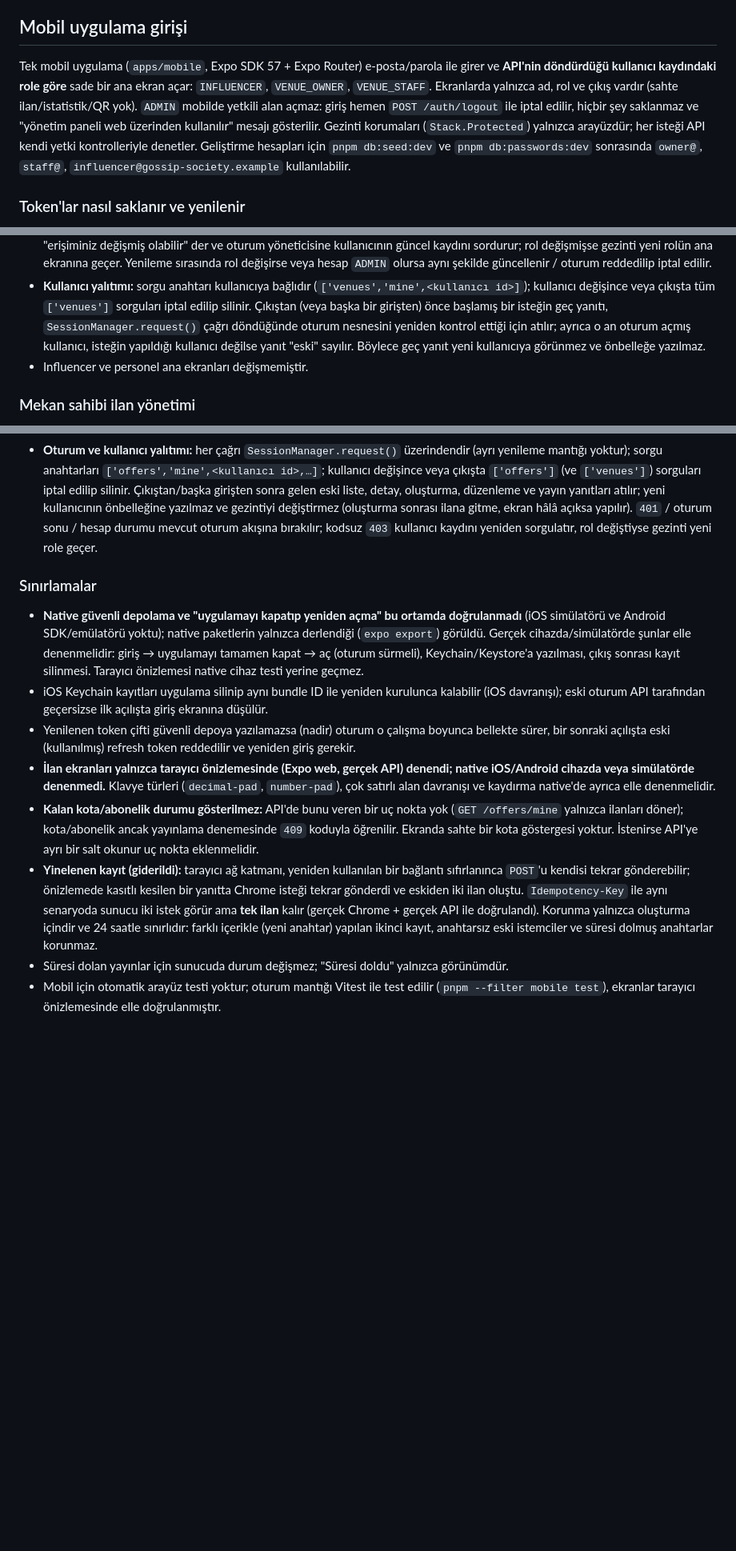
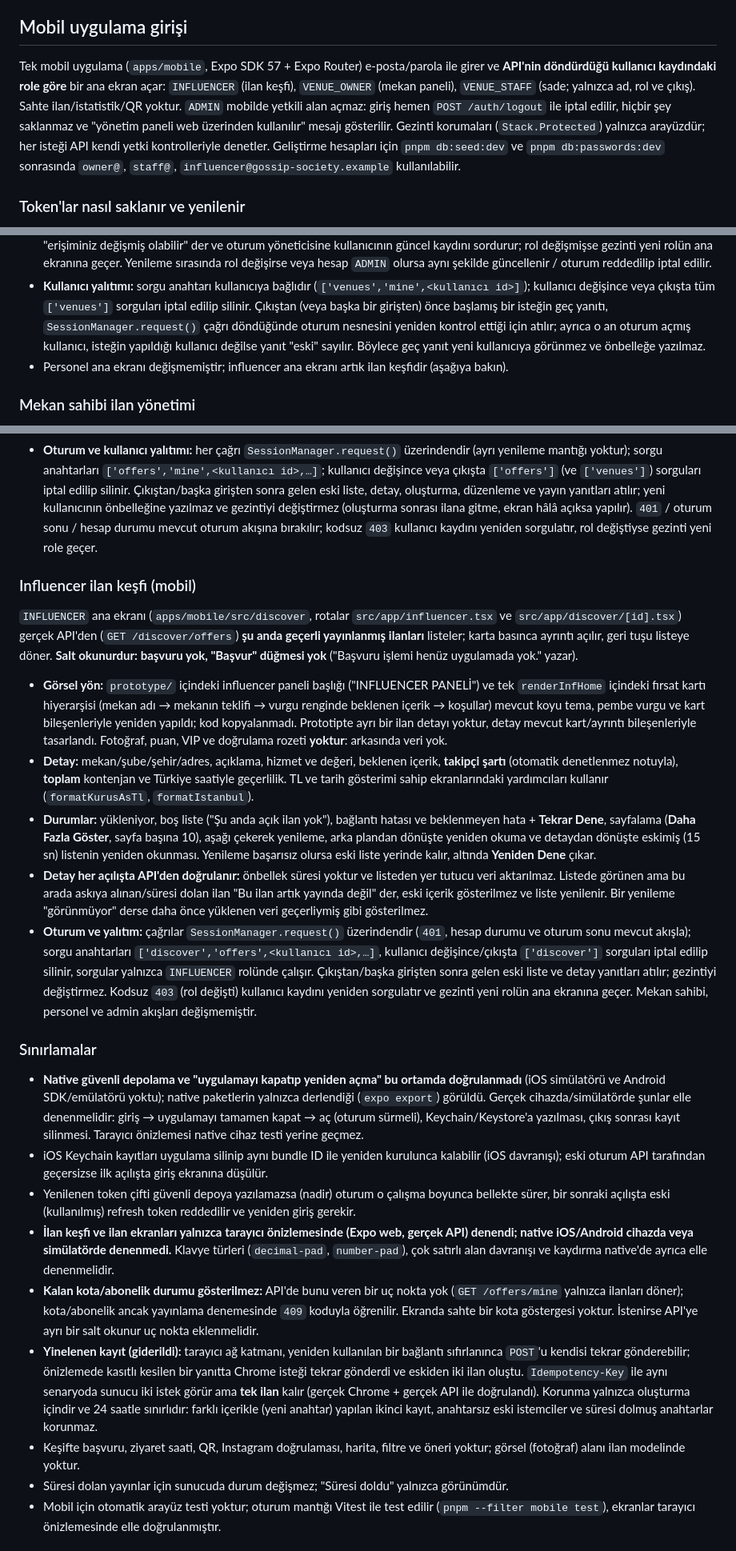
Before and after one commit to EfeNayin/gossip.society, a Markdown page: README.md, 3 parts joined by grey strips. Shown at 80% size. Rendered like a GitHub page; blank space fills up the shorter version.

Commit message:
docs: document influencer offer discovery (API and mobile)
Co-Authored-By: Claude Sonnet 5.5 <noreply@anthropic.com>

```diff
--- a/README.md
+++ b/README.md
@@ -312,7 +325,7 @@ pnpm db:subscription:dev
 
 ## Mobil uygulama girişi
 
-Tek mobil uygulama (`apps/mobile`, Expo SDK 57 + Expo Router) e-posta/parola ile girer ve **API'nin döndürdüğü kullanıcı kaydındaki role göre** sade bir ana ekran açar: `INFLUENCER`, `VENUE_OWNER`, `VENUE_STAFF`. Ekranlarda yalnızca ad, rol ve çıkış vardır (sahte ilan/istatistik/QR yok). `ADMIN` mobilde yetkili alan açmaz: giriş hemen `POST /auth/logout` ile iptal edilir, hiçbir şey saklanmaz ve "yönetim paneli web üzerinden kullanılır" mesajı gösterilir. Gezinti korumaları (`Stack.Protected`) yalnızca arayüzdür; her isteği API kendi yetki kontrolleriyle denetler. Geliştirme hesapları için `pnpm db:seed:dev` ve `pnpm db:passwords:dev` sonrasında `owner@`, `staff@`, `influencer@gossip-society.example` kullanılabilir.
+Tek mobil uygulama (`apps/mobile`, Expo SDK 57 + Expo Router) e-posta/parola ile girer ve **API'nin döndürdüğü kullanıcı kaydındaki role göre** bir ana ekran açar: `INFLUENCER` (ilan keşfi), `VENUE_OWNER` (mekan paneli), `VENUE_STAFF` (sade; yalnızca ad, rol ve çıkış). Sahte ilan/istatistik/QR yoktur. `ADMIN` mobilde yetkili alan açmaz: giriş hemen `POST /auth/logout` ile iptal edilir, hiçbir şey saklanmaz ve "yönetim paneli web üzerinden kullanılır" mesajı gösterilir. Gezinti korumaları (`Stack.Protected`) yalnızca arayüzdür; her isteği API kendi yetki kontrolleriyle denetler. Geliştirme hesapları için `pnpm db:seed:dev` ve `pnpm db:passwords:dev` sonrasında `owner@`, `staff@`, `influencer@gossip-society.example` kullanılabilir.
 
 ### Token'lar nasıl saklanır ve yenilenir
 
@@ -331,7 +344,7 @@ Tek mobil uygulama (`apps/mobile`, Expo SDK 57 + Expo Router) e-posta/parola ile
 - **Durumlar:** yükleniyor, mekan yok, bağlantı hatası (+ **Tekrar Dene**), beklenmeyen yanıt/sunucu hatası, aşağı çekerek yenileme ve arka plandan dönüşte yeniden okuma. Yenileme başarısız olursa, daha önce gösterilen liste yerinde kalır ve altında "Yeniden Dene" çıkar.
 - **Hata türleri ayrı ele alınır:** `401`/süresi dolmuş/iptal edilmiş oturum ve `403` + `ACCOUNT_*` (hesap etkin değil) oturum yöneticisi tarafından oturumu bitirir ve giriş ekranına götürür (bağlantı hatası gibi gösterilmez). Kodsuz `403` (rol politikası) ekranda "erişiminiz değişmiş olabilir" der ve oturum yöneticisine kullanıcının güncel kaydını sordurur; rol değişmişse gezinti yeni rolün ana ekranına geçer. Yenileme sırasında rol değişirse veya hesap `ADMIN` olursa aynı şekilde güncellenir / oturum reddedilip iptal edilir.
 - **Kullanıcı yalıtımı:** sorgu anahtarı kullanıcıya bağlıdır (`['venues','mine',<kullanıcı id>]`); kullanıcı değişince veya çıkışta tüm `['venues']` sorguları iptal edilip silinir. Çıkıştan (veya başka bir girişten) önce başlamış bir isteğin geç yanıtı, `SessionManager.request()` çağrı döndüğünde oturum nesnesini yeniden kontrol ettiği için atılır; ayrıca o an oturum açmış kullanıcı, isteğin yapıldığı kullanıcı değilse yanıt "eski" sayılır. Böylece geç yanıt yeni kullanıcıya görünmez ve önbelleğe yazılmaz.
-- Influencer ve personel ana ekranları değişmemiştir.
+- Personel ana ekranı değişmemiştir; influencer ana ekranı artık ilan keşfidir (aşağıya bakın).
 
 ### Mekan sahibi ilan yönetimi
 
@@ -350,14 +363,25 @@ Tek mobil uygulama (`apps/mobile`, Expo SDK 57 + Expo Router) e-posta/parola ile
 - **Oluşturmada `Idempotency-Key`:** her mantıksal oluşturma denemesi için bir UUID v4 anahtarı üretilir (`idempotency-key.ts`; platformun rastgele kaynağı, yoksa `Math.random` yedeği; anahtar gizli değildir, API onu kullanıcıya bağlar). Form içeriği **aynı** kaldıkça aynı anahtar kullanılır: yanıt kaybından sonra yeniden **Taslak Olarak Kaydet**'e basmak aynı işlemi sürdürür ve tek ilan bırakır. İçerik değişirse (başlık, tutar, tarih, şube…) bu **yeni bir işlem**dir ve yeni anahtar üretilir; yanıtı kaybolan önceki içerik sunucuda oluşmuşsa o ilan ayrı kalır (listede görünür). Başarıdan sonra deneme biter; aynı içerikle yeni bir kayıt bilerek yeni ilan oluşturur. **Otomatik tekrar eklenmemiştir**: yeniden gönderme yalnızca kullanıcı basınca olur. Düzenleme (`PUT`) ve yayınlama (`POST …/publish`) zaten aynı isteği tekrarlamaya dayanıklıdır (aynı gövde aynı sonucu verir; ikinci yayın ilanı değiştirmeden döner), bu yüzden anahtar kullanmazlar.
 - **Oturum ve kullanıcı yalıtımı:** her çağrı `SessionManager.request()` üzerindendir (ayrı yenileme mantığı yoktur); sorgu anahtarları `['offers','mine',<kullanıcı id>,…]`; kullanıcı değişince veya çıkışta `['offers']` (ve `['venues']`) sorguları iptal edilip silinir. Çıkıştan/başka girişten sonra gelen eski liste, detay, oluşturma, düzenleme ve yayın yanıtları atılır; yeni kullanıcının önbelleğine yazılmaz ve gezintiyi değiştirmez (oluşturma sonrası ilana gitme, ekran hâlâ açıksa yapılır). `401` / oturum sonu / hesap durumu mevcut oturum akışına bırakılır; kodsuz `403` kullanıcı kaydını yeniden sorgulatır, rol değiştiyse gezinti yeni role geçer.
 
+### Influencer ilan keşfi (mobil)
+
+`INFLUENCER` ana ekranı (`apps/mobile/src/discover`, rotalar `src/app/influencer.tsx` ve `src/app/discover/[id].tsx`) gerçek API'den (`GET /discover/offers`) **şu anda geçerli yayınlanmış ilanları** listeler; karta basınca ayrıntı açılır, geri tuşu listeye döner. **Salt okunurdur: başvuru yok, "Başvur" düğmesi yok** ("Başvuru işlemi henüz uygulamada yok." yazar).
+
+- **Görsel yön:** `prototype/` içindeki influencer paneli başlığı ("INFLUENCER PANELİ") ve tek `renderInfHome` içindeki fırsat kartı hiyerarşisi (mekan adı → mekanın teklifi → vurgu renginde beklenen içerik → koşullar) mevcut koyu tema, pembe vurgu ve kart bileşenleriyle yeniden yapıldı; kod kopyalanmadı. Prototipte ayrı bir ilan detayı yoktur, detay mevcut kart/ayrıntı bileşenleriyle tasarlandı. Fotoğraf, puan, VIP ve doğrulama rozeti **yoktur**: arkasında veri yok.
+- **Detay:** mekan/şube/şehir/adres, açıklama, hizmet ve değeri, beklenen içerik, **takipçi şartı** (otomatik denetlenmez notuyla), **toplam** kontenjan ve Türkiye saatiyle geçerlilik. TL ve tarih gösterimi sahip ekranlarındaki yardımcıları kullanır (`formatKurusAsTl`, `formatIstanbul`).
+- **Durumlar:** yükleniyor, boş liste ("Şu anda açık ilan yok"), bağlantı hatası ve beklenmeyen hata + **Tekrar Dene**, sayfalama (**Daha Fazla Göster**, sayfa başına 10), aşağı çekerek yenileme, arka plandan dönüşte yeniden okuma ve detaydan dönüşte eskimiş (15 sn) listenin yeniden okunması. Yenileme başarısız olursa eski liste yerinde kalır, altında **Yeniden Dene** çıkar.
+- **Detay her açılışta API'den doğrulanır:** önbellek süresi yoktur ve listeden yer tutucu veri aktarılmaz. Listede görünen ama bu arada askıya alınan/süresi dolan ilan "Bu ilan artık yayında değil" der, eski içerik gösterilmez ve liste yenilenir. Bir yenileme "görünmüyor" derse daha önce yüklenen veri geçerliymiş gibi gösterilmez.
+- **Oturum ve yalıtım:** çağrılar `SessionManager.request()` üzerindendir (`401`, hesap durumu ve oturum sonu mevcut akışla); sorgu anahtarları `['discover','offers',<kullanıcı id>,…]`, kullanıcı değişince/çıkışta `['discover']` sorguları iptal edilip silinir, sorgular yalnızca `INFLUENCER` rolünde çalışır. Çıkıştan/başka girişten sonra gelen eski liste ve detay yanıtları atılır; gezintiyi değiştirmez. Kodsuz `403` (rol değişti) kullanıcı kaydını yeniden sorgulatır ve gezinti yeni rolün ana ekranına geçer. Mekan sahibi, personel ve admin akışları değişmemiştir.
+
 ### Sınırlamalar
 
 - **Native güvenli depolama ve "uygulamayı kapatıp yeniden açma" bu ortamda doğrulanmadı** (iOS simülatörü ve Android SDK/emülatörü yoktu); native paketlerin yalnızca derlendiği (`expo export`) görüldü. Gerçek cihazda/simülatörde şunlar elle denenmelidir: giriş → uygulamayı tamamen kapat → aç (oturum sürmeli), Keychain/Keystore'a yazılması, çıkış sonrası kayıt silinmesi. Tarayıcı önizlemesi native cihaz testi yerine geçmez.
 - iOS Keychain kayıtları uygulama silinip aynı bundle ID ile yeniden kurulunca kalabilir (iOS davranışı); eski oturum API tarafından geçersizse ilk açılışta giriş ekranına düşülür.
 - Yenilenen token çifti güvenli depoya yazılamazsa (nadir) oturum o çalışma boyunca bellekte sürer, bir sonraki açılışta eski (kullanılmış) refresh token reddedilir ve yeniden giriş gerekir.
-- **İlan ekranları yalnızca tarayıcı önizlemesinde (Expo web, gerçek API) denendi; native iOS/Android cihazda veya simülatörde denenmedi.** Klavye türleri (`decimal-pad`, `number-pad`), çok satırlı alan davranışı ve kaydırma native'de ayrıca elle denenmelidir.
+- **İlan keşfi ve ilan ekranları yalnızca tarayıcı önizlemesinde (Expo web, gerçek API) denendi; native iOS/Android cihazda veya simülatörde denenmedi.** Klavye türleri (`decimal-pad`, `number-pad`), çok satırlı alan davranışı ve kaydırma native'de ayrıca elle denenmelidir.
 - **Kalan kota/abonelik durumu gösterilmez:** API'de bunu veren bir uç nokta yok (`GET /offers/mine` yalnızca ilanları döner); kota/abonelik ancak yayınlama denemesinde `409` koduyla öğrenilir. Ekranda sahte bir kota göstergesi yoktur. İstenirse API'ye ayrı bir salt okunur uç nokta eklenmelidir.
 - **Yinelenen kayıt (giderildi):** tarayıcı ağ katmanı, yeniden kullanılan bir bağlantı sıfırlanınca `POST`'u kendisi tekrar gönderebilir; önizlemede kasıtlı kesilen bir yanıtta Chrome isteği tekrar gönderdi ve eskiden iki ilan oluştu. `Idempotency-Key` ile aynı senaryoda sunucu iki istek görür ama **tek ilan** kalır (gerçek Chrome + gerçek API ile doğrulandı). Korunma yalnızca oluşturma içindir ve 24 saatle sınırlıdır: farklı içerikle (yeni anahtar) yapılan ikinci kayıt, anahtarsız eski istemciler ve süresi dolmuş anahtarlar korunmaz.
+- Keşifte başvuru, ziyaret saati, QR, Instagram doğrulaması, harita, filtre ve öneri yoktur; görsel (fotoğraf) alanı ilan modelinde yoktur.
 - Süresi dolan yayınlar için sunucuda durum değişmez; "Süresi doldu" yalnızca görünümdür.
 - Mobil için otomatik arayüz testi yoktur; oturum mantığı Vitest ile test edilir (`pnpm --filter mobile test`), ekranlar tarayıcı önizlemesinde elle doğrulanmıştır.
 
```
Also changed, not shown: other parts of README.md (+13 -0 lines).
